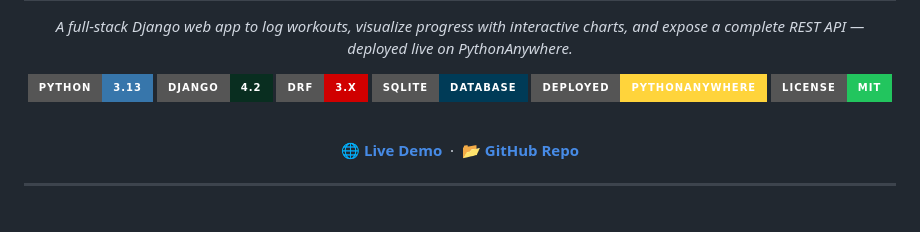
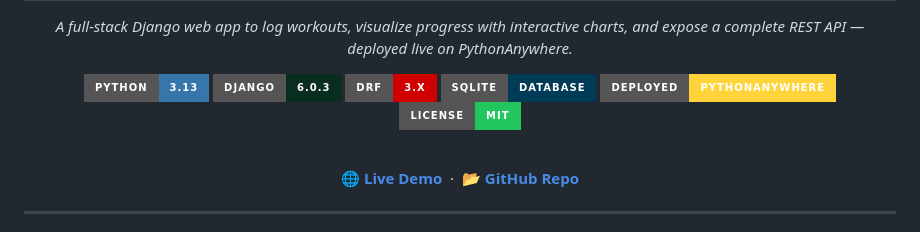
Before and after one commit to sanjay-narra/fitness-tracker, a Markdown page: README.md, the part around the change. Rendered like a GitHub page; badges without logos.

```diff
--- a/README.md
+++ b/README.md
@@ -5,7 +5,7 @@
 <p><em>A full-stack Django web app to log workouts, visualize progress with interactive charts, and expose a complete REST API — deployed live on PythonAnywhere.</em></p>
 
 ![Python](https://img.shields.io/badge/Python-3.13-3776AB?style=for-the-badge&logo=python&logoColor=white)
-![Django](https://img.shields.io/badge/Django-4.2-092E20?style=for-the-badge&logo=django&logoColor=white)
+![Django](https://img.shields.io/badge/Django-6.0.3-092E20?style=for-the-badge&logo=django&logoColor=white)
 ![DRF](https://img.shields.io/badge/DRF-3.x-D00000?style=for-the-badge&logo=django&logoColor=white)
 ![SQLite](https://img.shields.io/badge/SQLite-Database-003B57?style=for-the-badge&logo=sqlite&logoColor=white)
 ![Deployed](https://img.shields.io/badge/Deployed-PythonAnywhere-FFD43B?style=for-the-badge)
```
